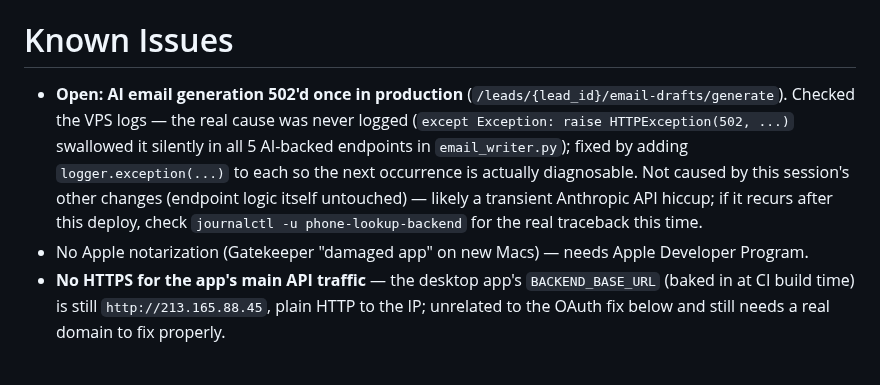
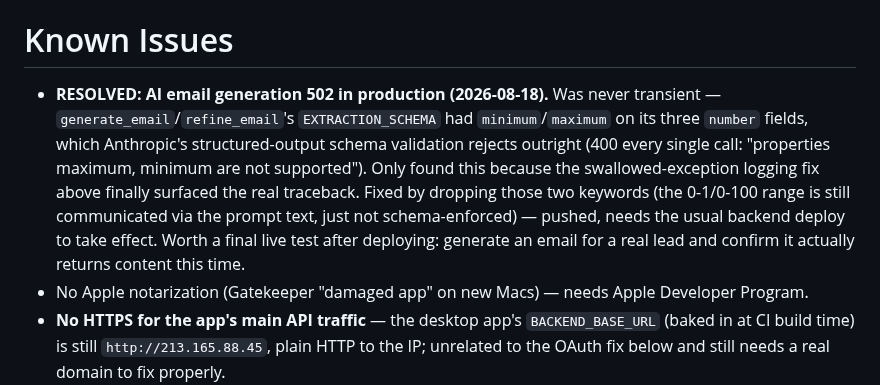
Before and after one commit to harwoodwebbjonty-netizen/v1-agent-real, a Markdown page: PROJECT_CONTEXT.md, the part around the change. Drawn GitHub-style; blank space fills up the shorter version.

Commit message:
PROJECT_CONTEXT.md: record confirmed root cause of the email-gen 502
Co-Authored-By: Claude Sonnet 5 <noreply@anthropic.com>

```diff
--- a/PROJECT_CONTEXT.md
+++ b/PROJECT_CONTEXT.md
@@ -59,7 +59,7 @@ Executing a full product/SaaS-readiness audit's roadmap (`audit/08-prioritised-r
 
 # Known Issues
 
-- **Open: AI email generation 502'd once in production** (`/leads/{lead_id}/email-drafts/generate`). Checked the VPS logs — the real cause was never logged (`except Exception: raise HTTPException(502, ...)` swallowed it silently in all 5 AI-backed endpoints in `email_writer.py`); fixed by adding `logger.exception(...)` to each so the next occurrence is actually diagnosable. Not caused by this session's other changes (endpoint logic itself untouched) — likely a transient Anthropic API hiccup; if it recurs after this deploy, check `journalctl -u phone-lookup-backend` for the real traceback this time.
+- **RESOLVED: AI email generation 502 in production (2026-08-18).** Was never transient — `generate_email`/`refine_email`'s `EXTRACTION_SCHEMA` had `minimum`/`maximum` on its three `number` fields, which Anthropic's structured-output schema validation rejects outright (400 every single call: "properties maximum, minimum are not supported"). Only found this because the swallowed-exception logging fix above finally surfaced the real traceback. Fixed by dropping those two keywords (the 0-1/0-100 range is still communicated via the prompt text, just not schema-enforced) — pushed, needs the usual backend deploy to take effect. Worth a final live test after deploying: generate an email for a real lead and confirm it actually returns content this time.
 - No Apple notarization (Gatekeeper "damaged app" on new Macs) — needs Apple Developer Program.
 - **No HTTPS for the app's main API traffic** — the desktop app's `BACKEND_BASE_URL` (baked in at CI build time) is still `http://213.165.88.45`, plain HTTP to the IP; unrelated to the OAuth fix below and still needs a real domain to fix properly.
 - **DB backups exist but only fire on a schema migration** (`db.init_db()`'s automatic pre-migration backup, `BACKUP_RETENTION_COUNT=10`, uncompressed) — never on a plain restart, so real calendar-based coverage is missing between deploys. `backend/deploy/backup.sh` (cron, gzip'd, `KEEP=14`) was written to fill exactly this gap and was never installed — see Current Work / Stage 0.
```
